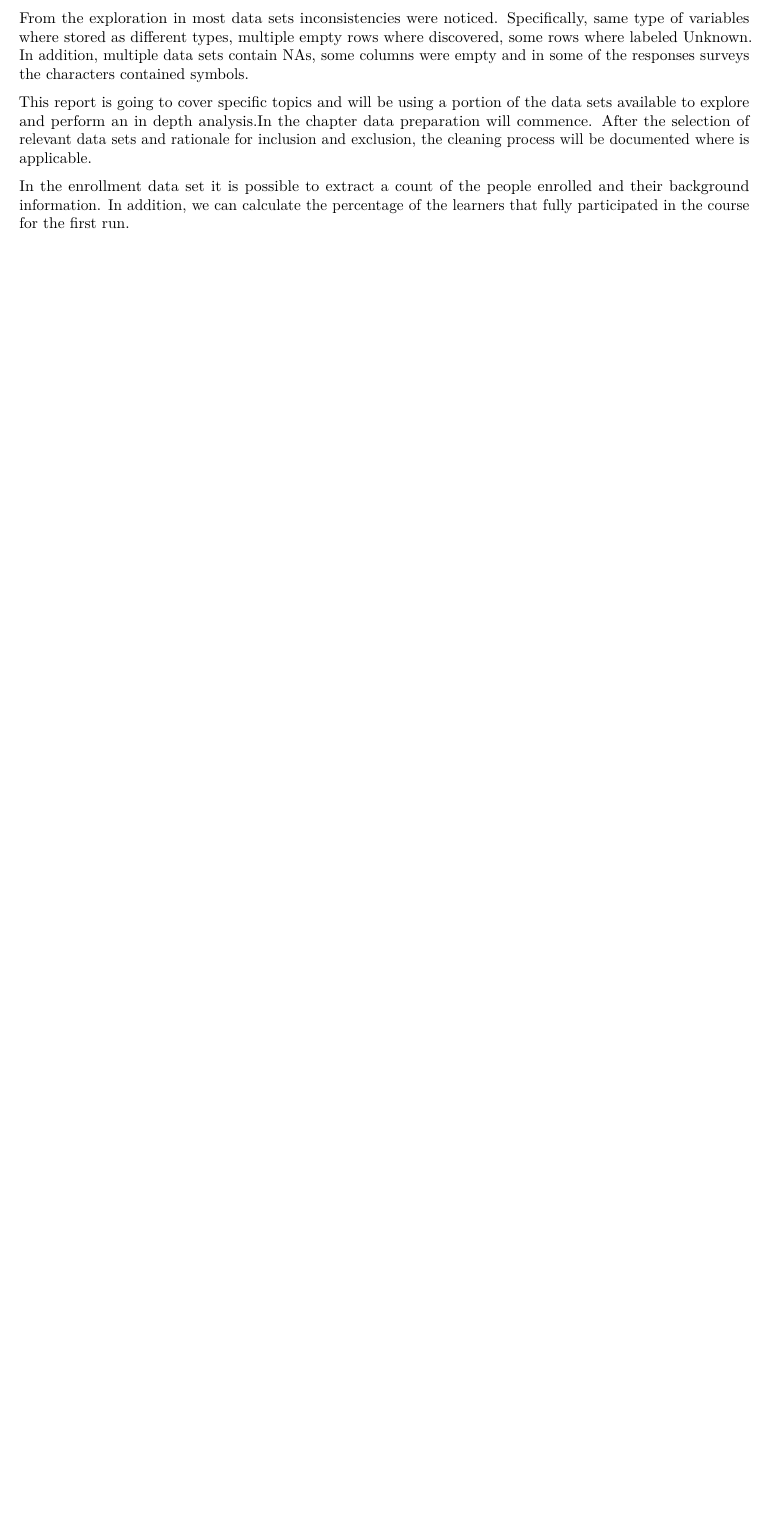
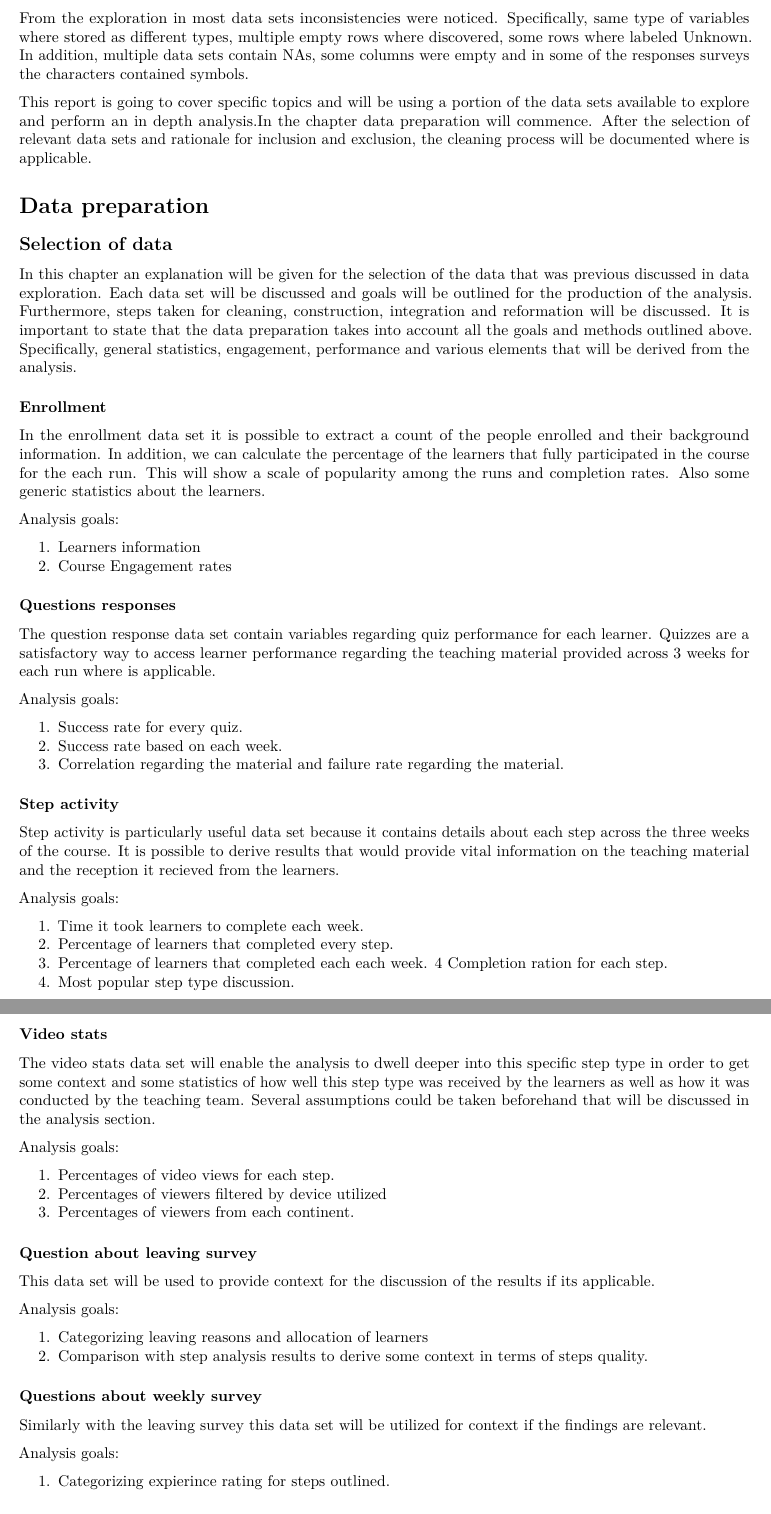
Before and after one commit to AngelosNikolas/LearnProject, an R Markdown document (reports/FLReport.Rmd): part of page 4 of 4 before the commit and two parts of pages 4 and 5 of 5 after it, the two joined at a grey line, cut so that both start at the same text, the shorter picture padded with empty space. Rendered offline with R 4.5, knitr and Pandoc, then LaTeX, with nearby package versions; some code elsewhere in the file could not run offline.

Commit message:
Wrote the data selection rationale and provided analysis goals

```diff
--- a/reports/FLReport.Rmd
+++ b/reports/FLReport.Rmd
@@ -117,4 +117,60 @@ From the exploration in most data sets inconsistencies were noticed. Specificall
 
 This report is going to cover specific topics and will be using a portion of the data sets available to explore and perform an in depth analysis.In the chapter data preparation will commence. After the selection of relevant data sets and rationale for inclusion and exclusion, the cleaning process will be documented where is applicable.
 
-In the enrollment data set it is possible to extract a count of the people enrolled and their background information. In addition, we can calculate the percentage of the learners that fully participated in the course for the first run.
+# Data preparation
+
+## Selection of data
+
+In this chapter an explanation will be given for the selection of the data that was previous discussed in data exploration. Each data set will be discussed and goals will be outlined for the production of the analysis. Furthermore, steps taken for cleaning, construction, integration and reformation will be discussed. It is important to state that the data preparation takes into account all the goals and methods outlined above. Specifically, general statistics, engagement, performance and various elements that will be derived from the analysis.
+
+### Enrollment
+In the enrollment data set it is possible to extract a count of the people enrolled and their background information. In addition, we can calculate the percentage of the learners that fully participated in the course for the each run. This will show a scale of popularity among the runs and completion rates. Also some generic statistics about the learners.
+
+Analysis goals:
+
+1. Learners information
+2. Course Engagement rates
+
+### Questions responses
+The question response data set contain variables regarding quiz performance for each learner. Quizzes are a satisfactory way to access learner performance regarding the teaching material provided across 3 weeks for each run where is applicable.
+
+Analysis goals:
+
+1. Success rate for every quiz.
+2. Success rate based on each week.
+3. Correlation regarding the material and failure rate regarding the material.
+
+### Step activity
+Step activity is particularly useful data set because it contains details about each step across the three weeks of the course. It is possible to derive results that would provide vital information on the teaching material and the reception it recieved from the learners.
+
+Analysis goals:
+
+1. Time it took learners to complete each week.
+2. Percentage of learners that completed every step.
+3. Percentage of learners that completed each each week.
+4 Completion ration for each step.
+5. Most popular step type discussion.
+
+### Video stats
+The video stats data set will enable the analysis to dwell deeper into this specific step type in order to get some context and some statistics of how well this step type was received by the learners as well as how it was conducted by the teaching team. Several assumptions could be taken beforehand that will be discussed in the analysis section.
+
+Analysis goals:
+
+1. Percentages of video views for each step.
+2. Percentages of viewers filtered by device utilized
+3. Percentages of viewers from each continent.
+
+### Question about leaving survey
+This data set will be used to provide context for the discussion of the results if its applicable.
+
+Analysis goals:
+
+1. Categorizing leaving reasons and allocation of learners
+2. Comparison with step analysis results to derive some context in terms of steps quality.
+
+### Questions about weekly survey
+Similarly with the leaving survey this data set will be utilized for context if the findings are relevant.
+
+Analysis goals:
+
+1. Categorizing expierince rating for steps outlined.
```
Also changed, not shown: reports/FLReport.Rmd (4 more changed lines).
